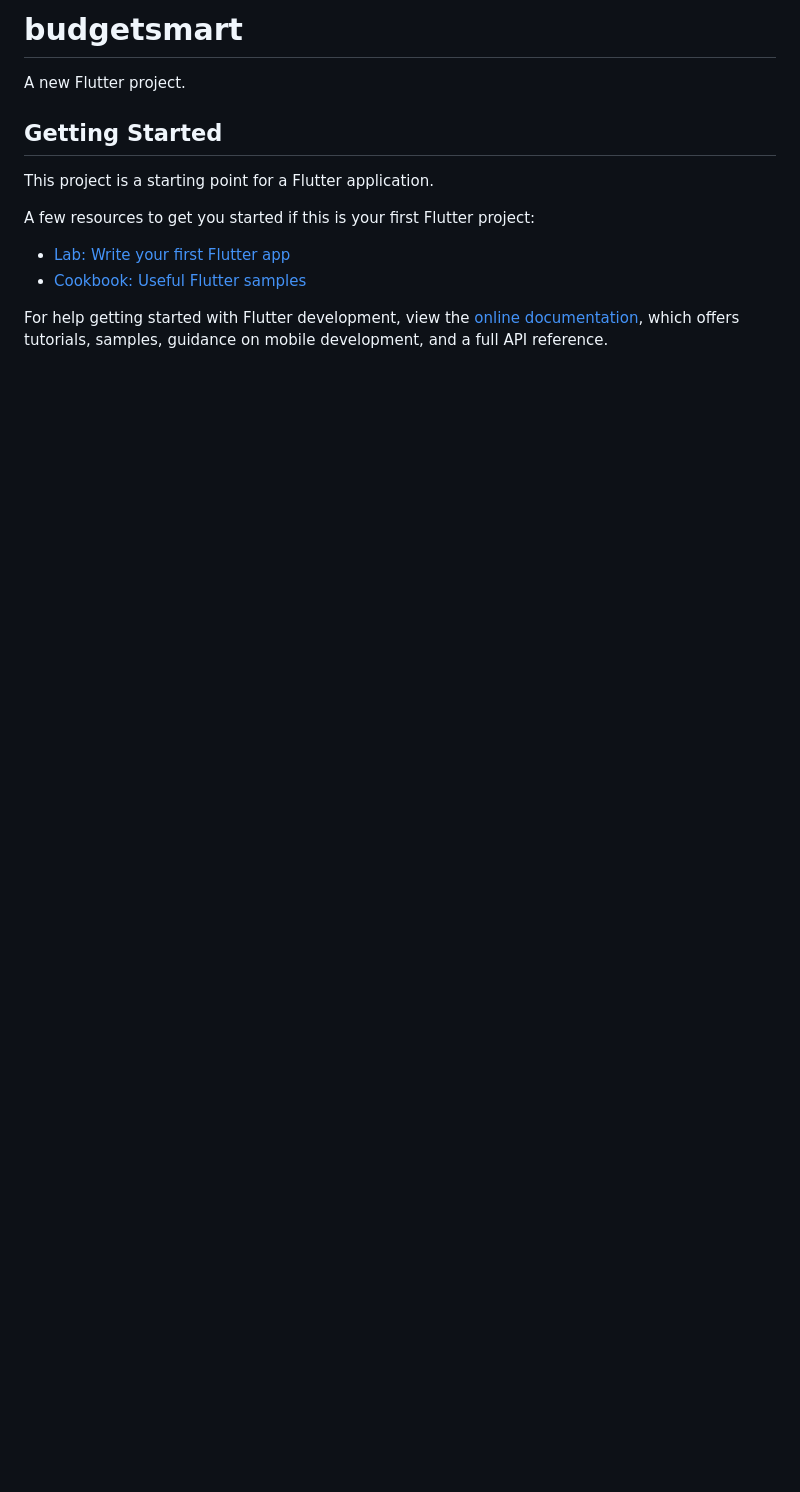
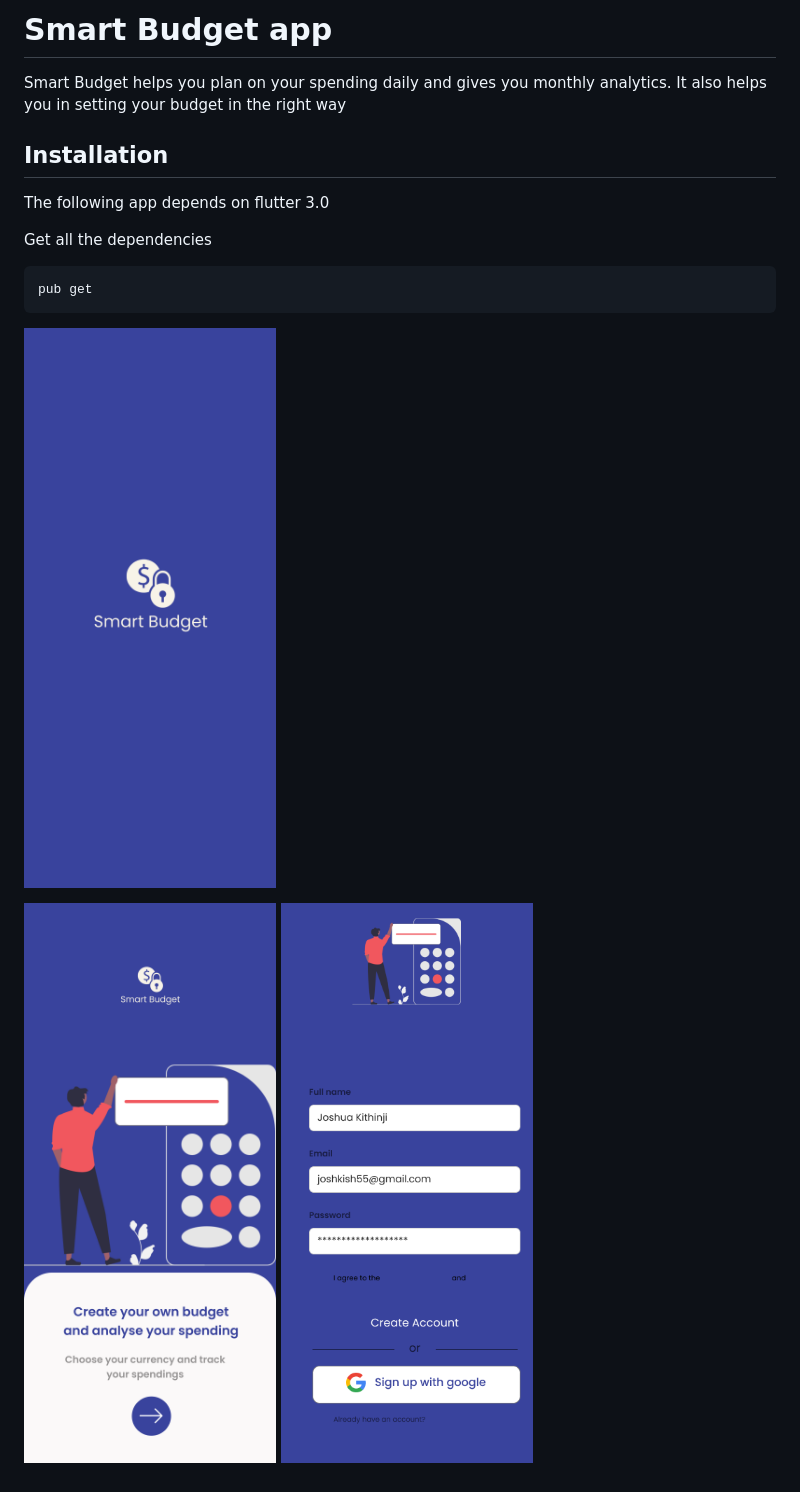
Before and after one commit to joshnyaga/smart-budget, a Markdown page: README.md, the part around the change. Drawn GitHub-style; pictures changed too: onboarding.png (added), register.png (added), splash.png (added); blank space fills up the shorter version.

````diff
--- a/README.md
+++ b/README.md
@@ -1,16 +1,17 @@
-# budgetsmart
+# Smart Budget app
 
-A new Flutter project.
+Smart Budget helps you plan on your spending daily and gives you monthly analytics. It also helps you in setting your budget in the right way
 
-## Getting Started
+## Installation
 
-This project is a starting point for a Flutter application.
+The following app depends on flutter 3.0
 
-A few resources to get you started if this is your first Flutter project:
+Get all the dependencies
+```
+pub get
+```
 
-- [Lab: Write your first Flutter app](https://docs.flutter.dev/get-started/codelab)
-- [Cookbook: Useful Flutter samples](https://docs.flutter.dev/cookbook)
+![plot](./splash.png)
 
-For help getting started with Flutter development, view the
-[online documentation](https://docs.flutter.dev/), which offers tutorials,
-samples, guidance on mobile development, and a full API reference.
+![plot](./onboarding.png)
+![plot](./register.png)
````
